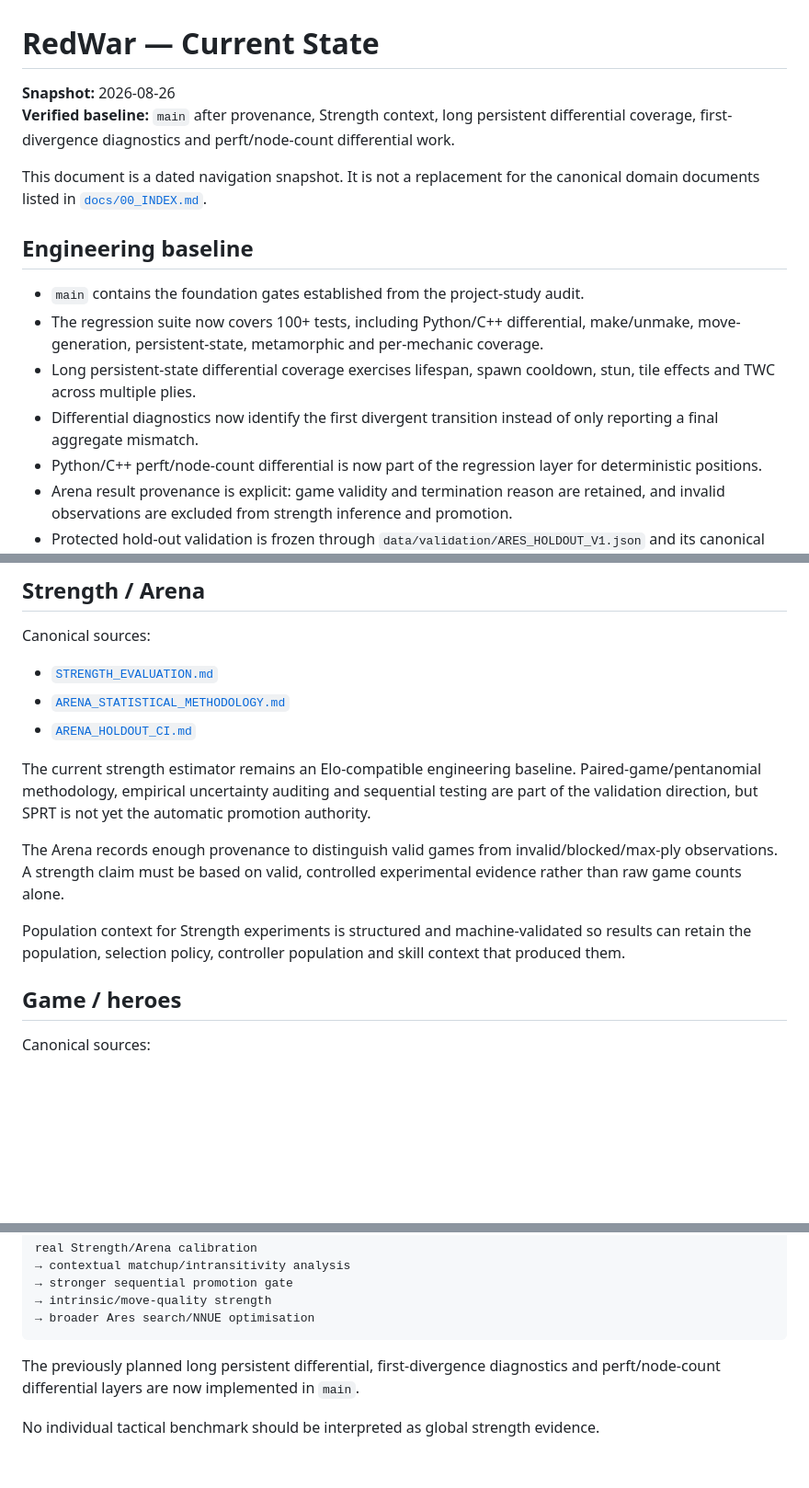
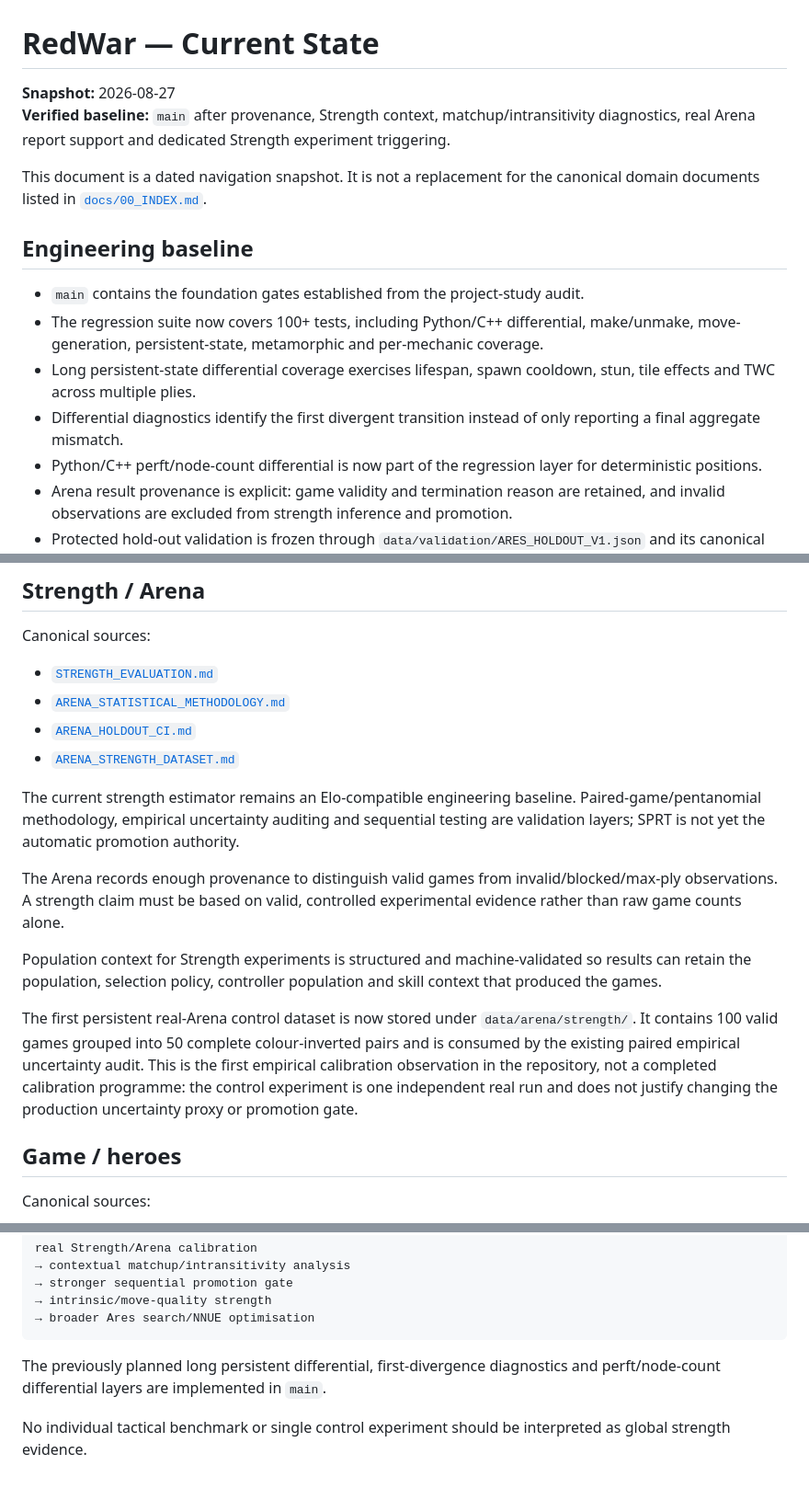
Before and after one commit to Siuo-Player/RedWar, a Markdown page: docs/CURRENT_STATE.md, 3 parts joined by grey strips. Shown at 92% size. Drawn GitHub-style; blank space fills up the shorter version.

Commit message:
docs: refresh current state with real Arena dataset

````diff
--- a/docs/CURRENT_STATE.md
+++ b/docs/CURRENT_STATE.md
@@ -1,7 +1,7 @@
 # RedWar — Current State
 
-**Snapshot:** 2026-08-26
-**Verified baseline:** `main` after provenance, Strength context, long persistent differential coverage, first-divergence diagnostics and perft/node-count differential work.
+**Snapshot:** 2026-08-27
+**Verified baseline:** `main` after provenance, Strength context, matchup/intransitivity diagnostics, real Arena report support and dedicated Strength experiment triggering.
 
 This document is a dated navigation snapshot. It is not a replacement for the canonical domain documents listed in [`docs/00_INDEX.md`](00_INDEX.md).
 
@@ -10,7 +10,7 @@ This document is a dated navigation snapshot. It is not a replacement for the ca
 - `main` contains the foundation gates established from the project-study audit.
 - The regression suite now covers 100+ tests, including Python/C++ differential, make/unmake, move-generation, persistent-state, metamorphic and per-mechanic coverage.
 - Long persistent-state differential coverage exercises lifespan, spawn cooldown, stun, tile effects and TWC across multiple plies.
-- Differential diagnostics now identify the first divergent transition instead of only reporting a final aggregate mismatch.
+- Differential diagnostics identify the first divergent transition instead of only reporting a final aggregate mismatch.
 - Python/C++ perft/node-count differential is now part of the regression layer for deterministic positions.
 - Arena result provenance is explicit: game validity and termination reason are retained, and invalid observations are excluded from strength inference and promotion.
 - Protected hold-out validation is frozen through `data/validation/ARES_HOLDOUT_V1.json` and its canonical hash contract.
@@ -30,12 +30,15 @@ Canonical sources:
 - [`STRENGTH_EVALUATION.md`](STRENGTH_EVALUATION.md)
 - [`ARENA_STATISTICAL_METHODOLOGY.md`](ARENA_STATISTICAL_METHODOLOGY.md)
 - [`ARENA_HOLDOUT_CI.md`](ARENA_HOLDOUT_CI.md)
+- [`ARENA_STRENGTH_DATASET.md`](ARENA_STRENGTH_DATASET.md)
 
-The current strength estimator remains an Elo-compatible engineering baseline. Paired-game/pentanomial methodology, empirical uncertainty auditing and sequential testing are part of the validation direction, but SPRT is not yet the automatic promotion authority.
+The current strength estimator remains an Elo-compatible engineering baseline. Paired-game/pentanomial methodology, empirical uncertainty auditing and sequential testing are validation layers; SPRT is not yet the automatic promotion authority.
 
 The Arena records enough provenance to distinguish valid games from invalid/blocked/max-ply observations. A strength claim must be based on valid, controlled experimental evidence rather than raw game counts alone.
 
-Population context for Strength experiments is structured and machine-validated so results can retain the population, selection policy, controller population and skill context that produced them.
+Population context for Strength experiments is structured and machine-validated so results can retain the population, selection policy, controller population and skill context that produced the games.
+
+The first persistent real-Arena control dataset is now stored under `data/arena/strength/`. It contains 100 valid games grouped into 50 complete colour-inverted pairs and is consumed by the existing paired empirical uncertainty audit. This is the first empirical calibration observation in the repository, not a completed calibration programme: the control experiment is one independent real run and does not justify changing the production uncertainty proxy or promotion gate.
 
 ## Game / heroes
 
@@ -76,6 +79,6 @@ real Strength/Arena calibration
 → broader Ares search/NNUE optimisation
 ```
 
-The previously planned long persistent differential, first-divergence diagnostics and perft/node-count differential layers are now implemented in `main`.
+The previously planned long persistent differential, first-divergence diagnostics and perft/node-count differential layers are implemented in `main`.
 
-No individual tactical benchmark should be interpreted as global strength evidence.
+No individual tactical benchmark or single control experiment should be interpreted as global strength evidence.
````
